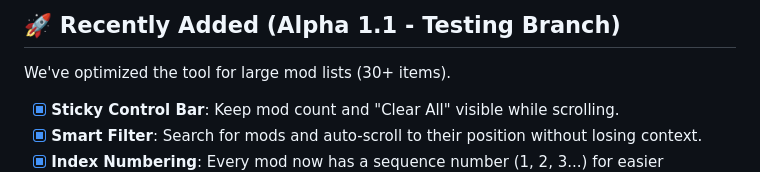
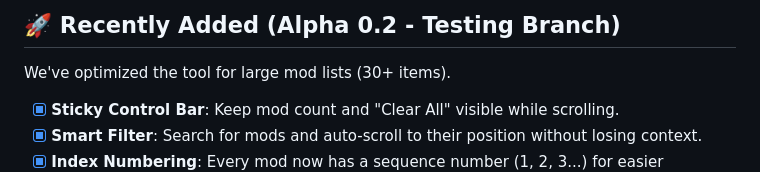
Before and after one commit to nazaguerrero/pzidhelper, a Markdown page: README.md, the part around the change. GitHub-like rendering.

```diff
--- a/README.md
+++ b/README.md
@@ -1,4 +1,4 @@
-## 🚀 Recently Added (Alpha 1.1 - Testing Branch)
+## 🚀 Recently Added (Alpha 0.2 - Testing Branch)
 We've optimized the tool for large mod lists (30+ items).
 
 - [x] **Sticky Control Bar**: Keep mod count and "Clear All" visible while scrolling.
```
